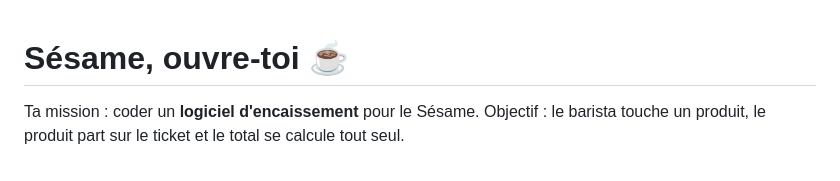
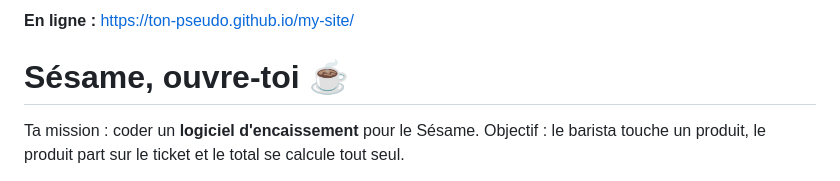
Before and after one commit to JonasOrganisation/sesame_clone, a Markdown page: README.md, the part around the change. Rendered like a GitHub page.

Commit message:
Update README with online site link
Added a link to the online version of the site in the README.

```diff
--- a/README.md
+++ b/README.md
@@ -1,3 +1,6 @@
+**En ligne :** [https://ton-pseudo.github.io/my-site/](https://jonasorganisation.github.io/sesame_clone/
+)
+
 # Sésame, ouvre-toi ☕
 
 
```
